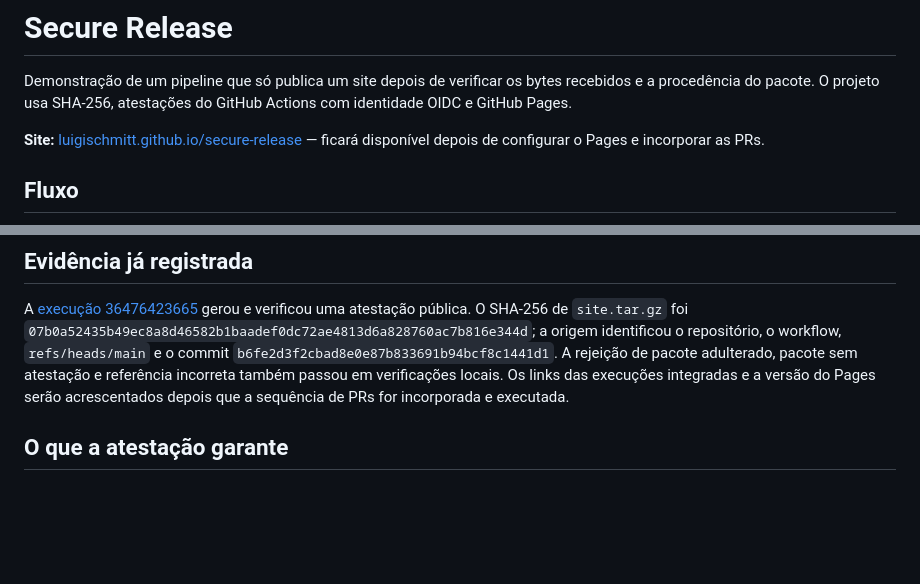
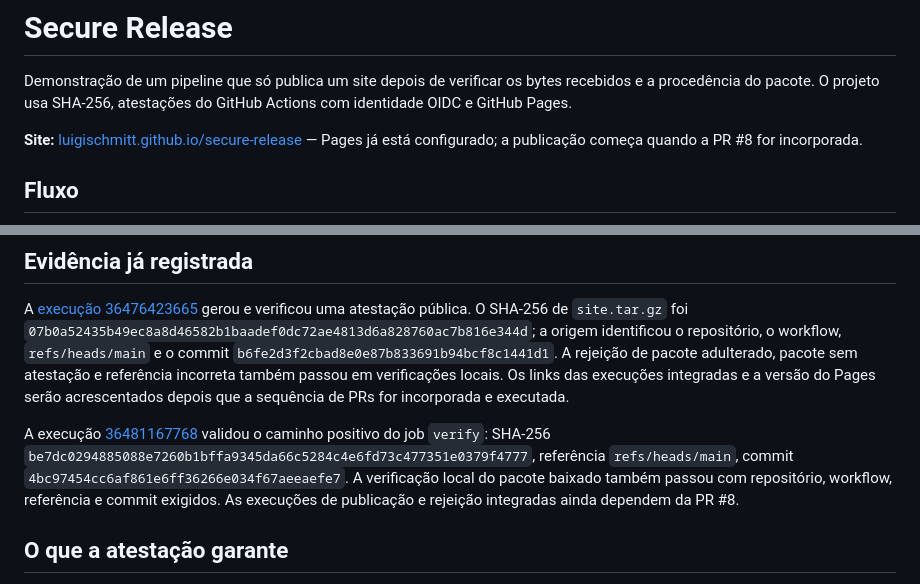
Before and after one commit to luigischmitt/secure-release, a Markdown page: README.md, 2 parts joined by grey strips. Rendered like a GitHub page; blank space fills up the shorter version.

Commit message:
docs: record verified release run and Pages setup

```diff
--- a/README.md
+++ b/README.md
@@ -2,7 +2,7 @@
 
 Demonstração de um pipeline que só publica um site depois de verificar os bytes recebidos e a procedência do pacote. O projeto usa SHA-256, atestações do GitHub Actions com identidade OIDC e GitHub Pages.
 
-**Site:** [luigischmitt.github.io/secure-release](https://luigischmitt.github.io/secure-release/) — ficará disponível depois de configurar o Pages e incorporar as PRs.
+**Site:** [luigischmitt.github.io/secure-release](https://luigischmitt.github.io/secure-release/) — Pages já está configurado; a publicação começa quando a PR #8 for incorporada.
 
 ## Fluxo
 
@@ -62,6 +62,8 @@ Obtenha o commit com `gh run view <RUN_ID> --repo luigischmitt/secure-release --
 
 A [execução 36476423665](https://github.com/luigischmitt/secure-release/actions/runs/36476423665) gerou e verificou uma atestação pública. O SHA-256 de `site.tar.gz` foi `07b0a52435b49ec8a8d46582b1baadef0dc72ae4813d6a828760ac7b816e344d`; a origem identificou o repositório, o workflow, `refs/heads/main` e o commit `b6fe2d3f2cbad8e0e87b833691b94bcf8c1441d1`. A rejeição de pacote adulterado, pacote sem atestação e referência incorreta também passou em verificações locais. Os links das execuções integradas e a versão do Pages serão acrescentados depois que a sequência de PRs for incorporada e executada.
 
+A execução [36481167768](https://github.com/luigischmitt/secure-release/actions/runs/36481167768) validou o caminho positivo do job `verify`: SHA-256 `be7dc0294885088e7260b1bffa9345da66c5284c4e6fd73c477351e0379f4777`, referência `refs/heads/main`, commit `4bc97454cc6af861e6ff36266e034f67aeeaefe7`. A verificação local do pacote baixado também passou com repositório, workflow, referência e commit exigidos. As execuções de publicação e rejeição integradas ainda dependem da PR #8.
+
 ## O que a atestação garante
 
 - SHA-256 identifica os bytes do pacote; uma alteração muda o digest.
```
Also changed, not shown: PLAN.md (+4 -4 lines), SPEC.md (+4 -2 lines).
